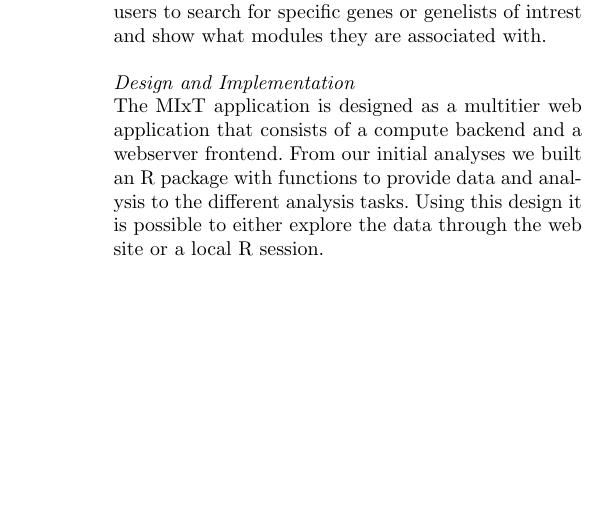
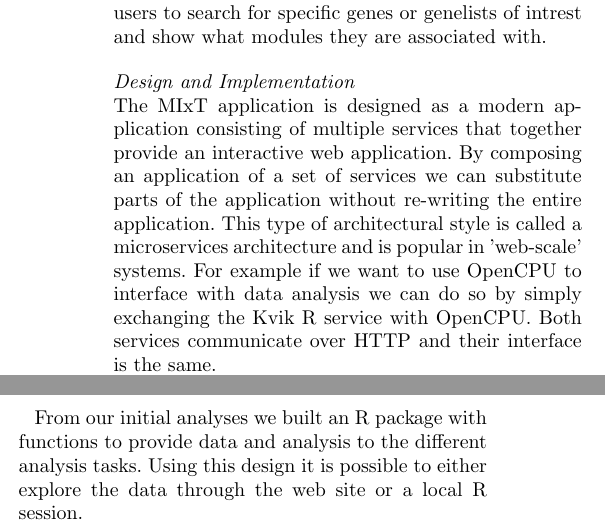
Before and after one commit to fjukstad/kvik-mixt-paper, a LaTeX document (paper.tex, which reads main.tex): part of one column of page 4 of 5 before the commit and two parts of the columns of page 4 of 5 after it, the two joined at a grey line, cut so that both start at the same text, the shorter picture padded with empty space. Compiled offline with pdfLaTeX.

Commit message:
words on microservices

```diff
--- a/main.tex
+++ b/main.tex
@@ -316,8 +316,16 @@ D3 (c and d, \protect\url{d3js.org})}
 \end{figure*}
 
 \subsubsection*{Design and Implementation}
-The MIxT application is designed as a multitier web application that consists of
-a compute backend and a webserver frontend. From our initial analyses we built
+The MIxT application is designed as a modern application consisting of multiple
+services that together provide an interactive web application. By composing an
+application of a set of services we can substitute parts of the application without
+re-writing the entire application. This type of architectural style is called a
+microservices architecture and is popular in 'web-scale' systems. For example if
+we want to use OpenCPU to interface with data analysis we can do so by simply
+exchanging the Kvik R service with OpenCPU. Both services communicate over HTTP
+and their interface is the same.
+
+From our initial analyses we built
 an R package with functions to provide data and analysis to the different
 analysis tasks. Using this design it is possible to either explore the data
 through the web site or a local R session.
```
